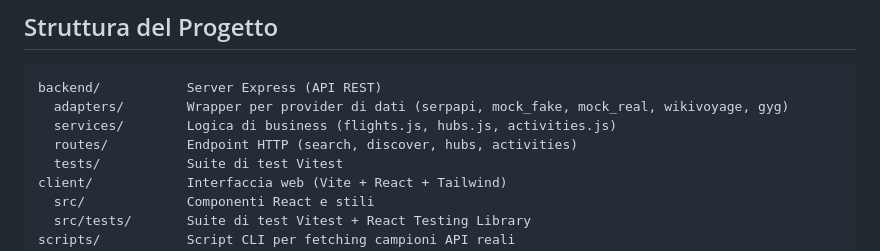
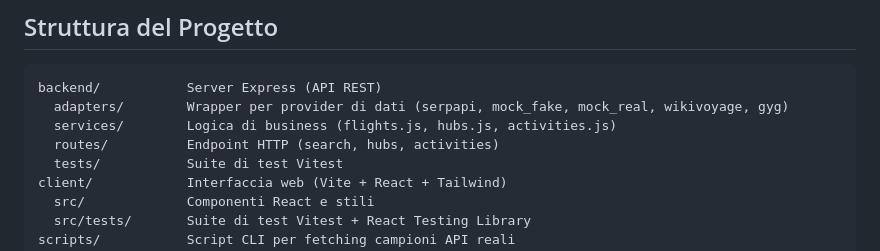
Before and after one commit to DIOBRANDO99/SCALO, a Markdown page: README.md, the part around the change. Drawn GitHub-style.

```diff
--- a/README.md
+++ b/README.md
@@ -20,7 +20,7 @@ Il motore è completo e funzionante. L'interfaccia web è completa.
 backend/           Server Express (API REST)
   adapters/        Wrapper per provider di dati (serpapi, mock_fake, mock_real, wikivoyage, gyg)
   services/        Logica di business (flights.js, hubs.js, activities.js)
-  routes/          Endpoint HTTP (search, discover, hubs, activities)
+  routes/          Endpoint HTTP (search, hubs, activities)
   tests/           Suite di test Vitest
 client/            Interfaccia web (Vite + React + Tailwind)
   src/             Componenti React e stili
```
